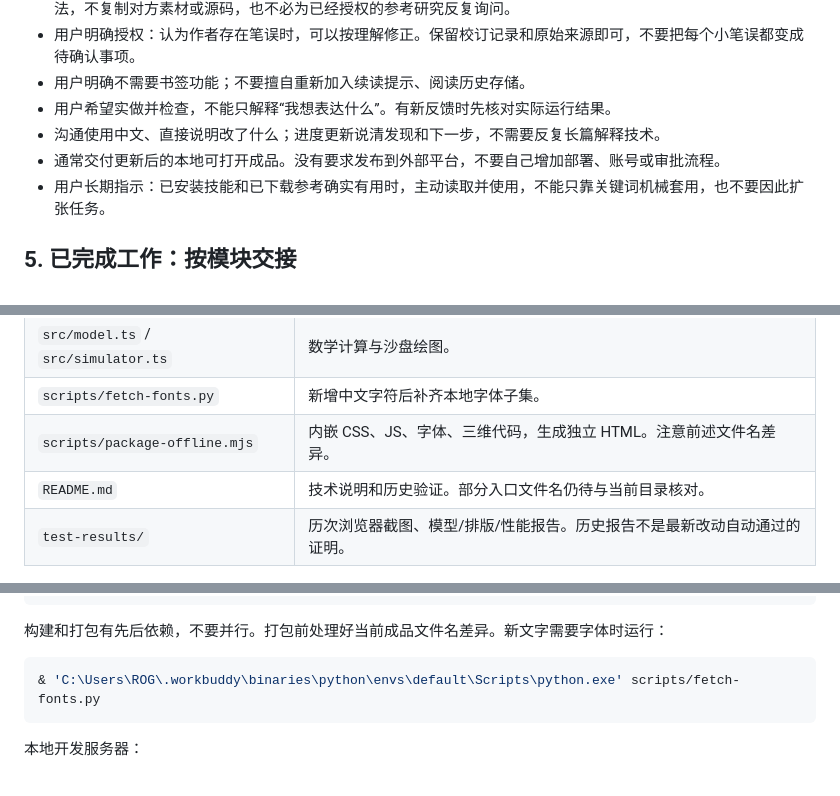
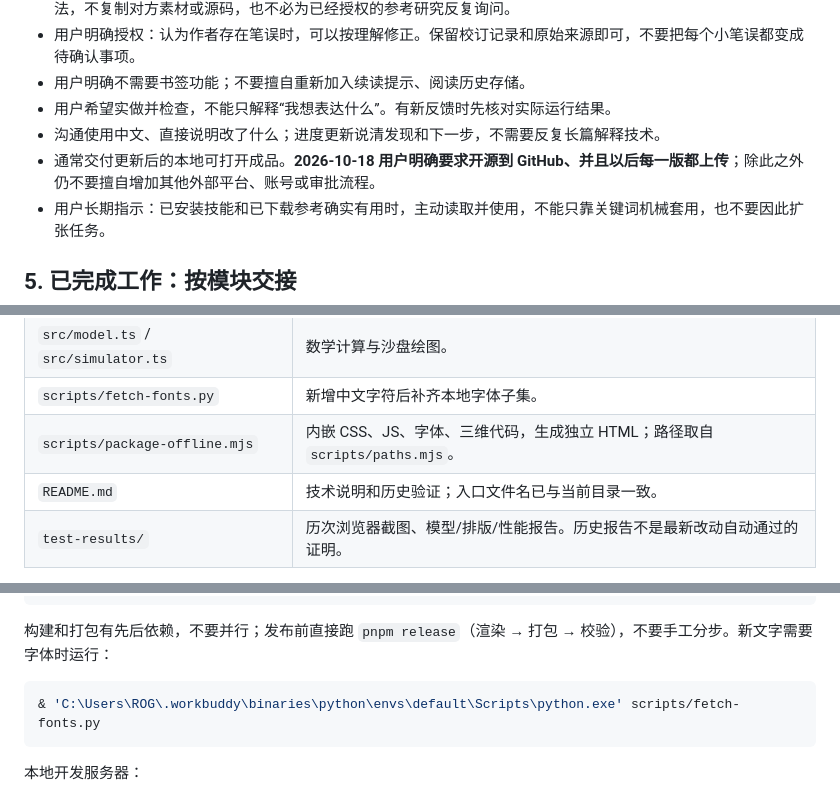
Before and after one commit to IceyT520/paper-ring, a Markdown page: AI交接说明.md, 3 parts joined by grey strips. GitHub-like rendering.

Commit message:
docs: reconcile the handover with v1.1.0 (deployment authorization, paths, CI pitfalls)

````diff
--- a/AI交接说明.md
+++ b/AI交接说明.md
@@ -62,7 +62,7 @@
 - 用户明确不需要书签功能；不要擅自重新加入续读提示、阅读历史存储。
 - 用户希望实做并检查，不能只解释“我想表达什么”。有新反馈时先核对实际运行结果。
 - 沟通使用中文、直接说明改了什么；进度更新说清发现和下一步，不需要反复长篇解释技术。
-- 通常交付更新后的本地可打开成品。没有要求发布到外部平台，不要自己增加部署、账号或审批流程。
+- 通常交付更新后的本地可打开成品。**2026-10-18 用户明确要求开源到 GitHub、并且以后每一版都上传**；除此之外仍不要擅自增加其他外部平台、账号或审批流程。
 - 用户长期指示：已安装技能和已下载参考确实有用时，主动读取并使用，不能只靠关键词机械套用，也不要因此扩张任务。
 
 ## 5. 已完成工作：按模块交接
@@ -159,8 +159,8 @@ D* = αγ / (βδ)
 | `src/typography.ts` | 中文大字的视觉居中。 |
 | `src/model.ts` / `src/simulator.ts` | 数学计算与沙盘绘图。 |
 | `scripts/fetch-fonts.py` | 新增中文字符后补齐本地字体子集。 |
-| `scripts/package-offline.mjs` | 内嵌 CSS、JS、字体、三维代码，生成独立 HTML。注意前述文件名差异。 |
-| `README.md` | 技术说明和历史验证。部分入口文件名仍待与当前目录核对。 |
+| `scripts/package-offline.mjs` | 内嵌 CSS、JS、字体、三维代码，生成独立 HTML；路径取自 `scripts/paths.mjs`。 |
+| `README.md` | 技术说明和历史验证；入口文件名已与当前目录一致。 |
 | `test-results/` | 历次浏览器截图、模型/排版/性能报告。历史报告不是最新改动自动通过的证明。 |
 
 所有字体已本地保存，正文和界面使用思源/Noto 宋体、黑体，数字和标记用等宽字体。无需运行时请求外部字体。若新增汉字显示不一致，先检查是否缺少字体子集。
@@ -222,7 +222,7 @@ $paperNode = 'C:\Users\ROG\.cache\codex-runtimes\codex-primary-runtime\dependenc
 & $paperNode scripts/package-offline.mjs
 ```
 
-构建和打包有先后依赖，不要并行。打包前处理好当前成品文件名差异。新文字需要字体时运行：
+构建和打包有先后依赖，不要并行；发布前直接跑 `pnpm release`（渲染 → 打包 → 校验），不要手工分步。新文字需要字体时运行：
 
 ```powershell
 & 'C:\Users\ROG\.workbuddy\binaries\python\envs\default\Scripts\python.exe' scripts/fetch-fonts.py
````
Also changed, not shown: other parts of AI交接说明.md (+3 -1 lines).
